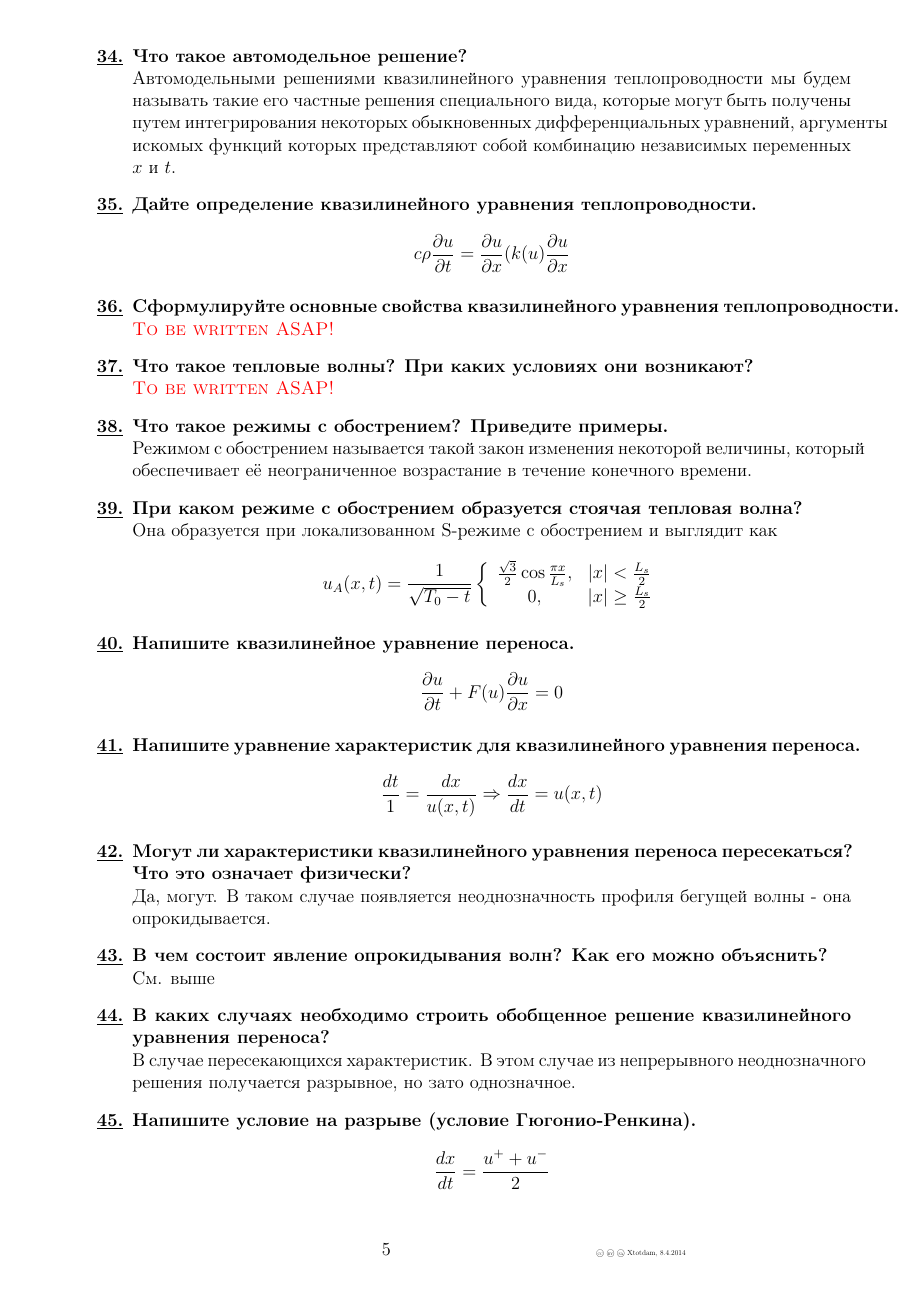
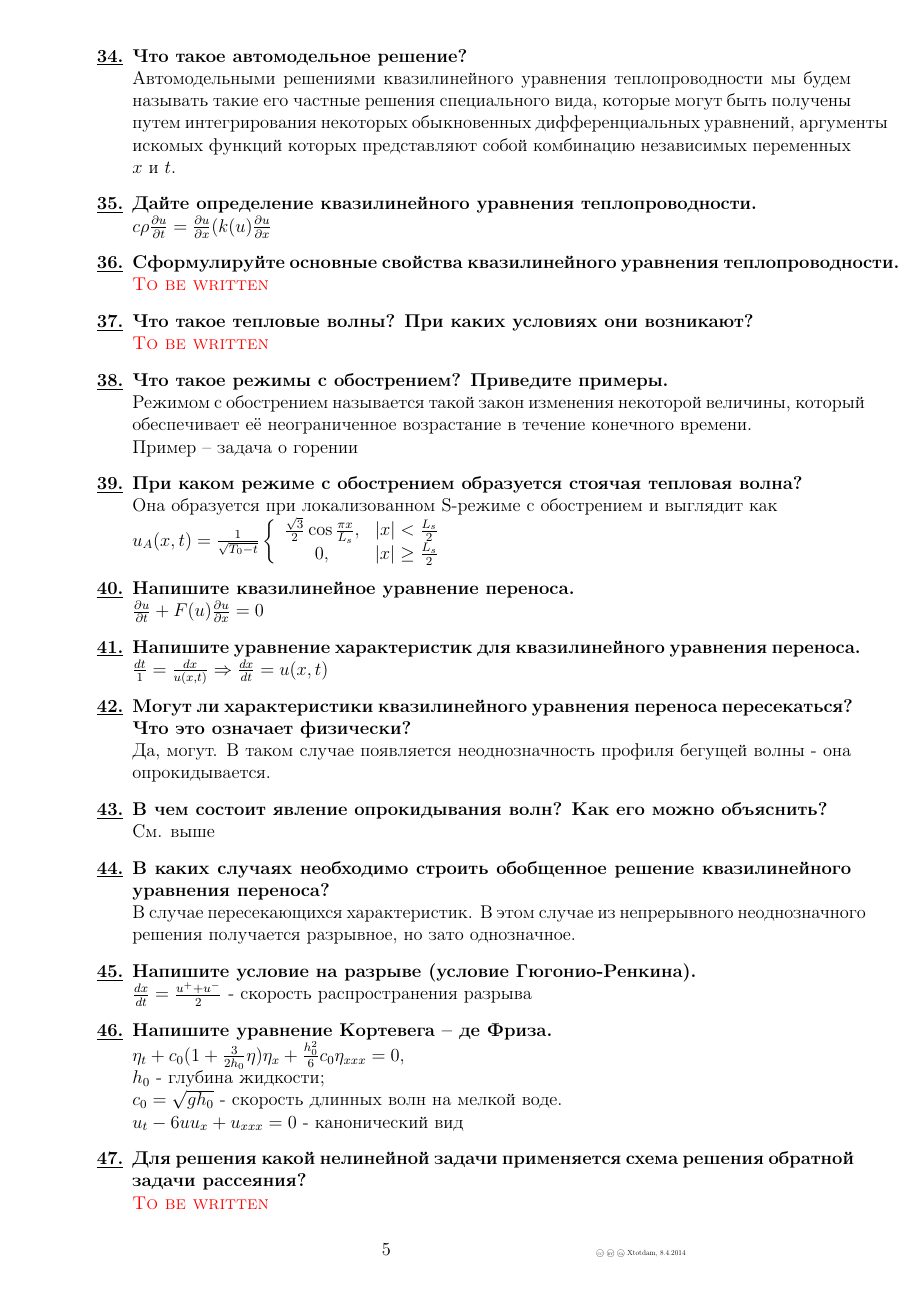
Before and after one commit to xtotdam/hints-and-candies, a LaTeX document (omm.tex, which reads header.tex): page 5 of 8. Compiled offline with pdfLaTeX.

Commit message:
add even more omm

```diff
--- a/header.tex
+++ b/header.tex
@@ -63,7 +63,7 @@
 \newcommand{\rotn}[1]{\vecmult{\nabla}{#1}} % for curl
 
 \newcommand{\praiseme}[1]{\scalebox{.4}{ \textcircled{\scalebox{.5}{CC}} \textcircled{\scalebox{.5}{BY}} \textcircled{\scalebox{.5}{SA}} #1, \the\day.\the\month.\the\year}}
-\newcommand{\tobewritten}[0]{\textcolor{red}{\textsc{To be written ASAP!}}}
+\newcommand{\tobewritten}[0]{\textcolor{red}{\textsc{To be written}}}
 \newcommand{\NB}[0]{\textbf{NB!}}
 \newcommand{\Def}[0]{$\mathfrak{Def.}$}
 \newcommand{\Th}[0]{$\mathfrak{[Th.]}$}
--- a/omm.tex
+++ b/omm.tex
@@ -188,32 +189,33 @@
       \end{array}\right.$
 \item \textbf{Что такое автомодельное решение?}\\
       Автомодельными решениями квазилинейного уравнения теплопроводности мы будем называть такие его частные решения специального вида, которые могут быть получены путем интегрирования некоторых обыкновенных дифференциальных уравнений, аргументы искомых функций которых представляют собой комбинацию независимых переменных $x$ и $t$.
-\item \textbf{Дайте определение квазилинейного уравнения теплопроводности.}
-	$$c\rho\pd{u}{t}=\pd{u}{x}(k(u)\pd{u}{x}$$
+\item \textbf{Дайте определение квазилинейного уравнения теплопроводности.}\\
+	$c\rho\pd{u}{t}=\pd{u}{x}(k(u)\pd{u}{x}$
 \item \textbf{Сформулируйте основные свойства квазилинейного уравнения теплопроводности.}\\
       \tobewritten
 \item \textbf{Что такое тепловые волны? При каких условиях они возникают?}\\
       \tobewritten
 \item \textbf{Что такое режимы с обострением? Приведите примеры.}\\
-      Режимом с обострением называется такой закон изменения некоторой величины, который обеспечивает её неограниченное возрастание в течение конечного времени.
+      Режимом с обострением называется такой закон изменения некоторой величины, который обеспечивает её неограниченное возрастание в течение конечного времени.\\
+      Пример -- задача о горении
 \item \textbf{При каком режиме с обострением образуется стоячая тепловая волна?}\\
-      Она образуется при локализованном S-режиме с обострением и выглядит как
-      $$u_A(x,t)=\frac1{\sqrt{T_0-t}}\left\{\begin{array}{l}\begin{matrix}
+      Она образуется при локализованном S-режиме с обострением и выглядит как\\
+      $u_A(x,t)=\frac1{\sqrt{T_0-t}}\left\{\begin{array}{l}\begin{matrix}
             \frac{\sqrt{3}}{2}\cos\frac{\pi x}{L_s}, & \abs{x}<\frac{L_s}{2}\\
             0, & \abs{x}\ge\frac{L_s}{2}
-      \end{matrix}\end{array}\right.$$
-\item \textbf{Напишите квазилинейное уравнение переноса.}
-      $$\pd{u}{t}+F(u)\pd{u}{x}=0 $$
-\item \textbf{Напишите уравнение характеристик для квазилинейного уравнения переноса.}
-      $$\frac{dt}{1}=\frac{dx}{u(x,t)}\Rightarrow\frac{dx}{dt}=u(x,t) $$
+      \end{matrix}\end{array}\right.$
+\item \textbf{Напишите квазилинейное уравнение переноса.}\\
+      $\pd{u}{t}+F(u)\pd{u}{x}=0 $
+\item \textbf{Напишите уравнение характеристик для квазилинейного уравнения переноса.}\\
+      $\frac{dt}{1}=\frac{dx}{u(x,t)}\Rightarrow\frac{dx}{dt}=u(x,t) $
 \item \textbf{Могут ли характеристики квазилинейного уравнения переноса пересекаться? Что это означает физически?}\\
       Да, могут. В таком случае появляется неоднозначность профиля бегущей волны - она опрокидывается.
 \item \textbf{В чем состоит явление опрокидывания волн? Как его можно объяснить?}\\
       См. выше
 \item \textbf{В каких случаях необходимо строить обобщенное решение квазилинейного уравнения переноса?}\\
       В случае пересекающихся характеристик. В этом случае из непрерывного неоднозначного решения получается разрывное, но зато однозначное.
-\item \textbf{Напишите условие на разрыве (условие Гюгонио-Ренкина).}
-      $$\frac{dx}{dt}=\frac{u^{+}+u^-}{2}$$
+\item \textbf{Напишите условие на разрыве (условие Гюгонио-Ренкина).}\\
+      $\frac{dx}{dt}=\frac{u^{+}+u^-}{2}$ - скорость распространения разрыва
 \item \textbf{Напишите уравнение Кортевега -- де Фриза.}\\
       $\eta_t+c_0(1+\frac3{2h_0}\eta)\eta_x+\frac{h_0^2}{6}c_0\eta_{xxx}=0 $,\\
       $h_0$ - глубина жидкости;\\
```
Also changed, not shown: omm.tex (19 more changed lines).
